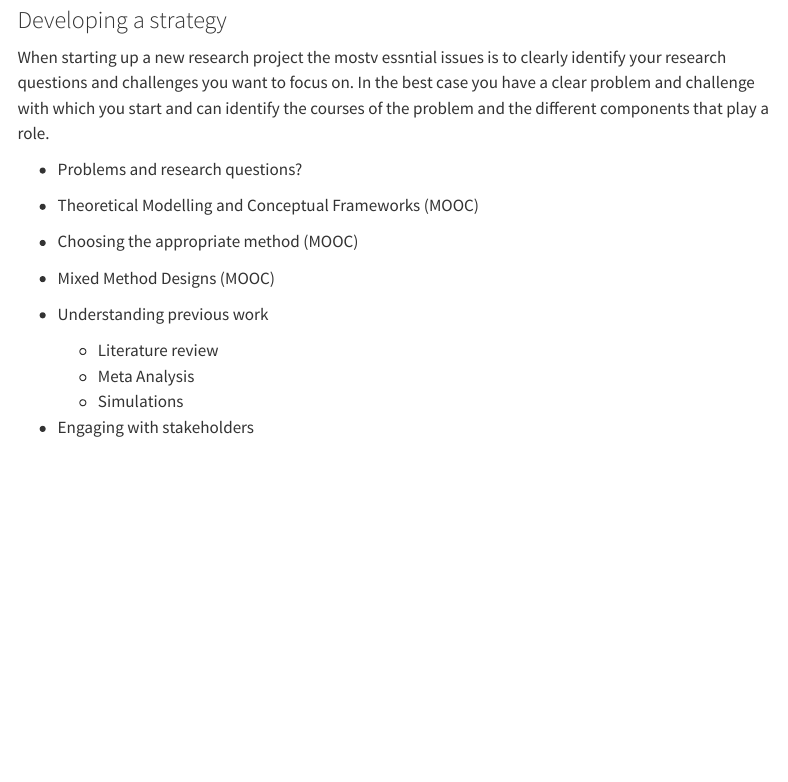
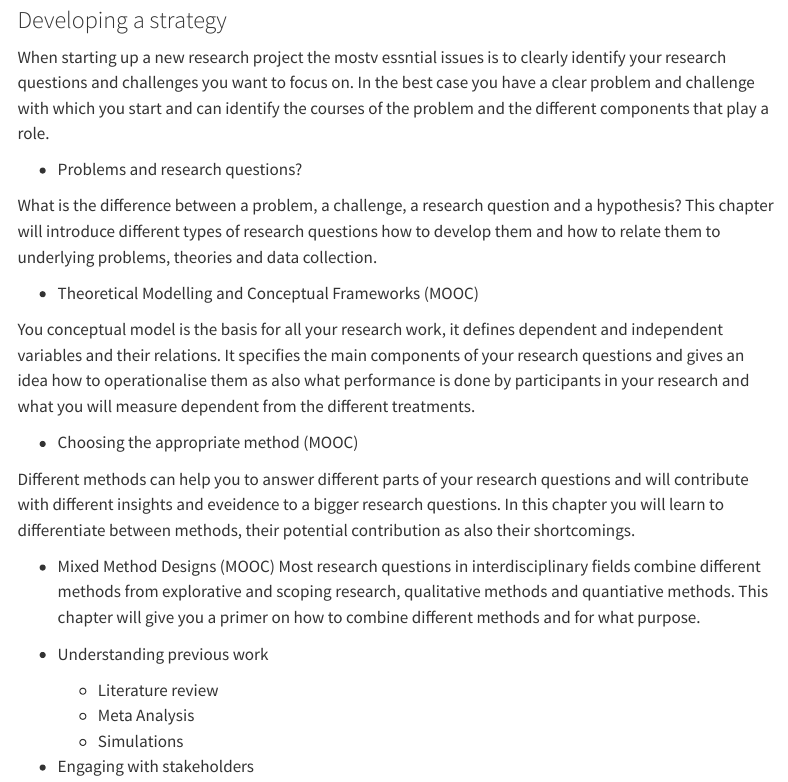
Before and after one commit to theResearchMethodBook/chapter-introduction, a Quarto document (chapter.qmd): the page in a window 1100 px wide, from 950 px down. Rendered offline with R 4.5, knitr and Pandoc in place of Quarto, with nearby package versions; menus at the side of the page are left out.

Commit message:
update developing strategy

```diff
--- a/chapter.qmd
+++ b/chapter.qmd
@@ -34,9 +34,20 @@ In this book we look at the research process in different phases with different
 When starting up a new research project the mostv essntial issues is to clearly identify your research questions and challenges you want to focus on. In the best case you have a clear problem and challenge with which you start and can identify the courses of the problem and the different components that play a role.
 
   - Problems and research questions?
+
+  What is the difference between a problem, a challenge, a research question and a hypothesis? This chapter will introduce different types of research questions how to develop them and how to relate them to underlying problems, theories and data collection.
+
   - Theoretical Modelling and Conceptual Frameworks (MOOC)
+
+  You conceptual model is the basis for all your research work, it defines dependent and independent variables and their relations. It specifies the main components of your research questions and gives an idea how to operationalise them as also what performance is done by participants in your research and what you will measure dependent from the different treatments.
+
   - Choosing the appropriate method (MOOC)
+
+Different methods can help you to answer different parts of your research questions and will contribute with different insights and eveidence to a bigger research questions. In this chapter you will learn to differentiate between methods, their potential contribution as also their shortcomings.
+
+
   - Mixed Method Designs (MOOC)
+   Most research questions in interdisciplinary fields combine different methods from explorative and scoping research, qualitative methods and quantiative methods. This chapter will give you a primer on how to combine different methods and for what purpose.
 
 - Understanding previous work
   - Literature review
```
